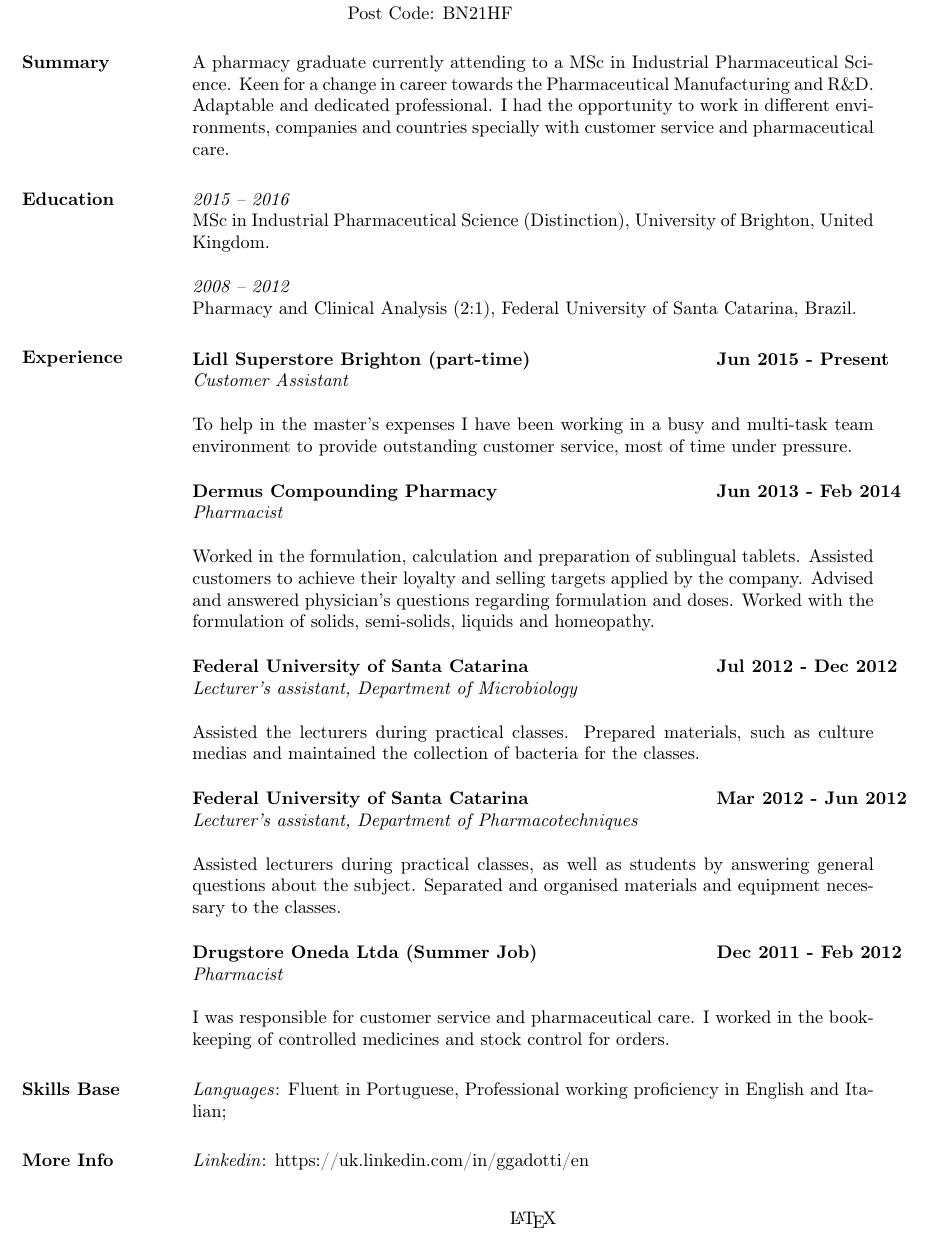
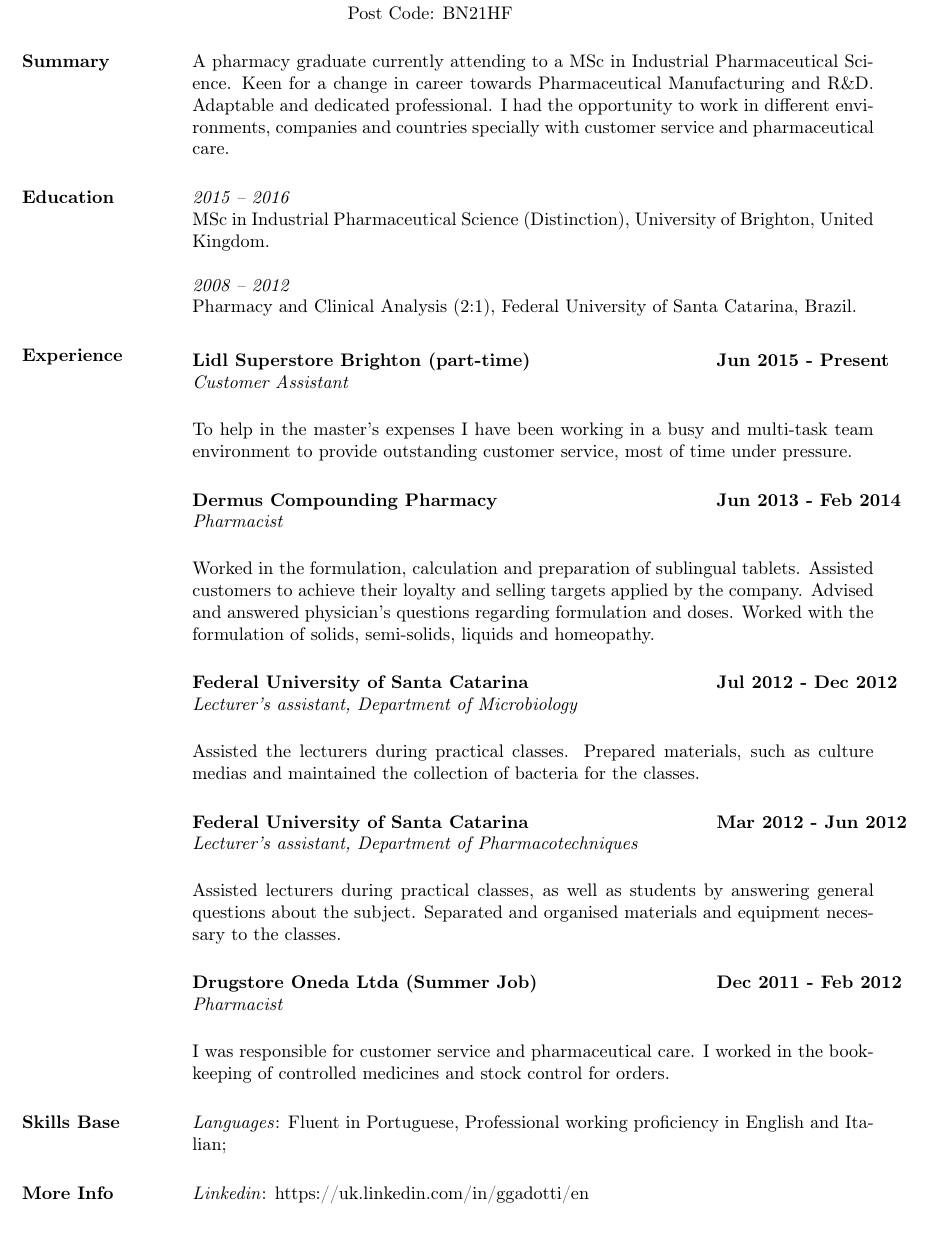
Before and after one commit to patito/cv, a LaTeX CV (gg/grazziella_gadotti.tex): part of the page, cut so that both start at the same text. Compiled offline with pdfLaTeX.

Commit message:
update gg

```diff
--- a/gg/grazziella_gadotti.tex
+++ b/gg/grazziella_gadotti.tex
@@ -18,7 +18,7 @@
 \begin{resume}
 
 \section{Summary} A pharmacy graduate currently attending to a MSc in Industrial Pharmaceutical Science.
-Keen for a change in career towards the Pharmaceutical Manufacturing and R\&D. Adaptable and dedicated
+Keen for a change in career towards Pharmaceutical Manufacturing and R\&D. Adaptable and dedicated
 professional. I had the opportunity to work in different environments, companies and countries
 specially with customer service and pharmaceutical care.
 
@@ -84,5 +84,4 @@ medicines and stock control for orders.
       \textit{Linkedin}: https://uk.linkedin.com/in/ggadotti/en
 
 \end{resume}
-\center{\LaTeX}
 \end{document}
```
Also changed, not shown: gg/grazziella_gadotti.pdf.
